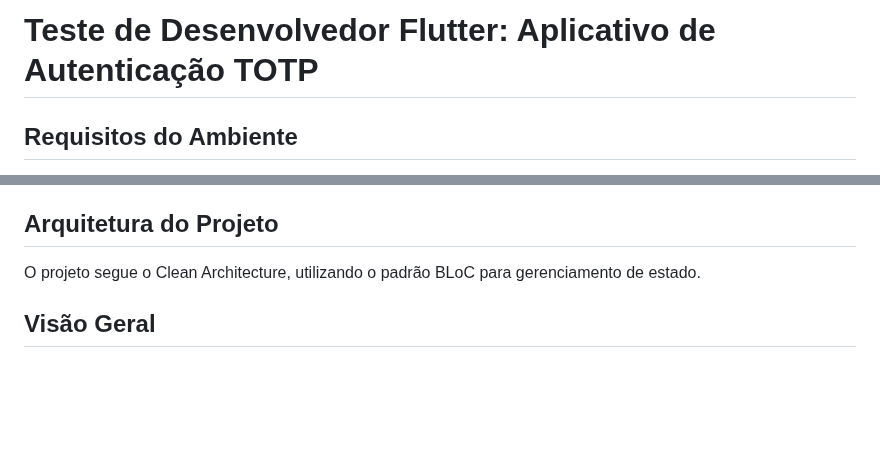
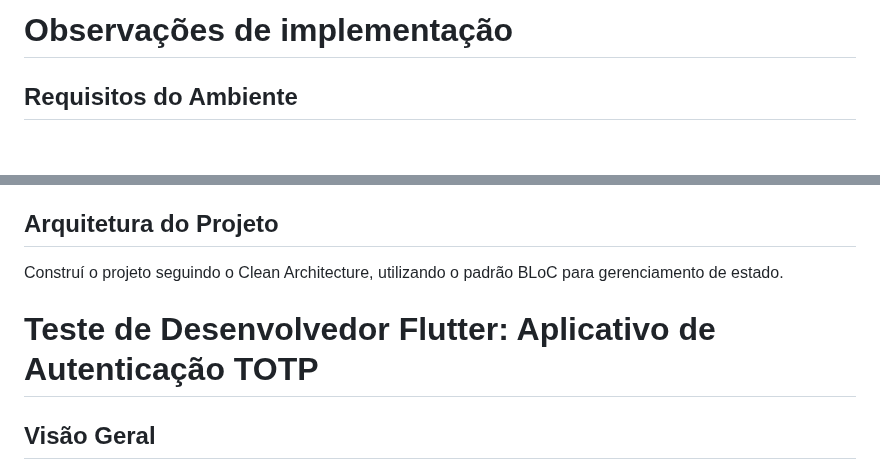
Before and after one commit to wagnerxavierp/flutter_dev_test, a Markdown page: README.md, 2 parts joined by grey strips. Drawn GitHub-style; blank space fills up the shorter version.

Commit message:
notes in readme

```diff
--- a/README.md
+++ b/README.md
@@ -1,4 +1,4 @@
-# Teste de Desenvolvedor Flutter: Aplicativo de Autenticação TOTP
+# Observações de implementação
 
 ## Requisitos do Ambiente
 
@@ -11,7 +11,10 @@ Este aplicativo foi construído a partir das seguintes versões:
 Por questões de compatibilidade, configurei as versões no arquivo android/settings.gradle e android/gradle/wrapper/gradle-wrapper.properties com relação a estrutura inicial disponibilizada no teste.
 
 ## Arquitetura do Projeto
-O projeto segue o Clean Architecture, utilizando o padrão BLoC para gerenciamento de estado.
+Construí o projeto seguindo o Clean Architecture, utilizando o padrão BLoC para gerenciamento de estado.
+
+
+# Teste de Desenvolvedor Flutter: Aplicativo de Autenticação TOTP
 
 ## Visão Geral
 
```
